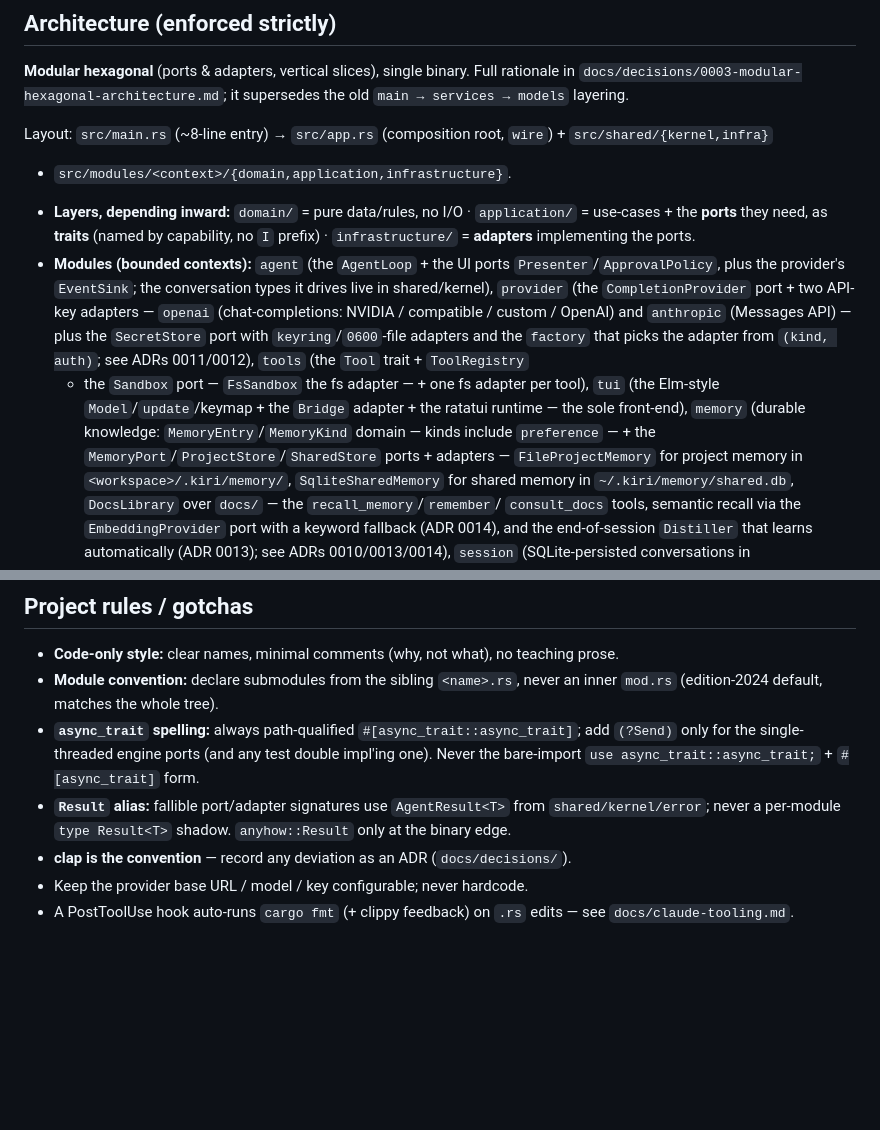
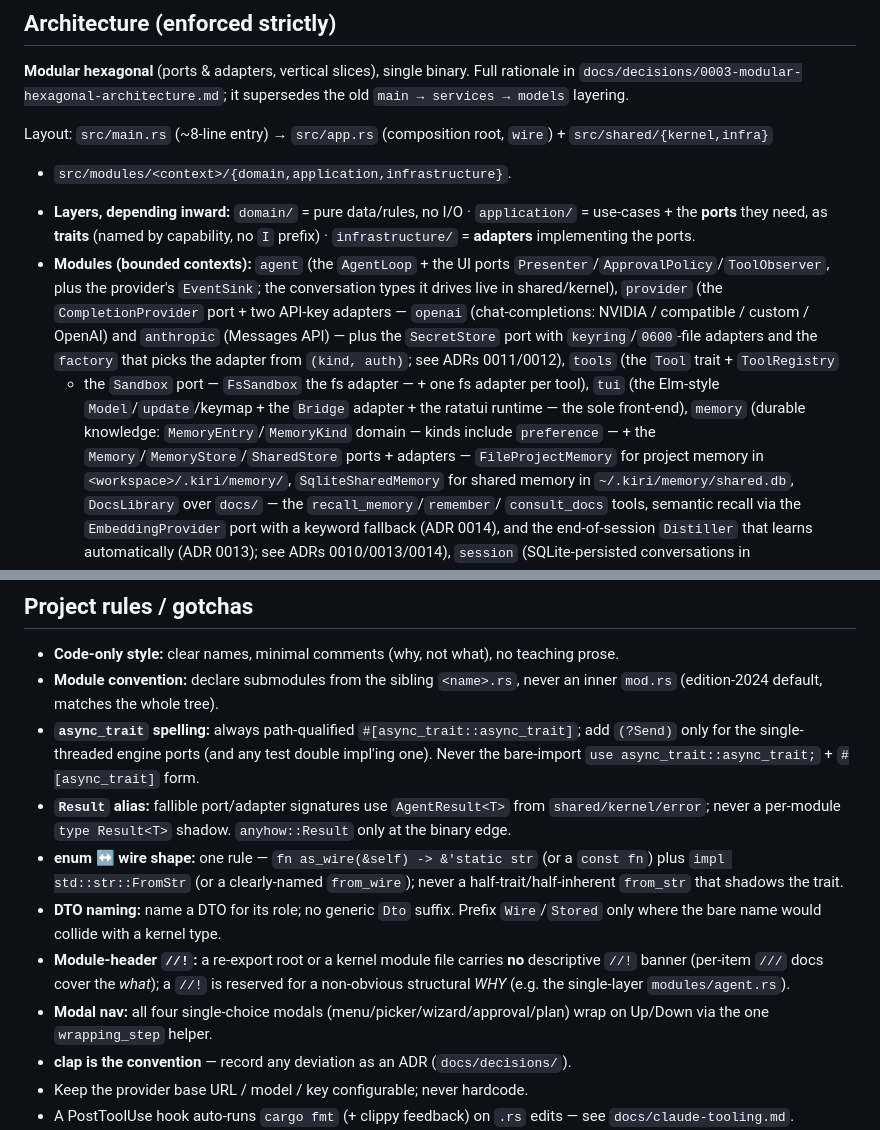
Before and after one commit to TheoOdawara/Kiri, a Markdown page: CLAUDE.md, 2 parts joined by grey strips. Drawn GitHub-style; blank space fills up the shorter version.

Commit message:
docs(wave-5): record the remaining conventions and the renamed memory ports in CLAUDE.md
Consolidate the Wave 5 convention notes the parallel module passes deferred: the enum<->wire shape,
DTO naming, and module-header rules; the all-modals-wrap nav rule; ToolObserver in the agent-port list;
and the Memory/MemoryStore port renames in the architecture section.

Co-Authored-By: Claude Opus 4.8 (1M context) <noreply@anthropic.com>

```diff
--- a/CLAUDE.md
+++ b/CLAUDE.md
@@ -39,14 +39,14 @@ Layout: `src/main.rs` (~8-line entry) → `src/app.rs` (composition root, `wire`
   **ports** they need, as **traits** (named by capability, no `I` prefix) · `infrastructure/` = **adapters**
   implementing the ports.
 - **Modules (bounded contexts):** `agent` (the `AgentLoop` + the UI
-  ports `Presenter`/`ApprovalPolicy`, plus the provider's `EventSink`; the conversation types it drives
-  live in shared/kernel), `provider` (the `CompletionProvider`
+  ports `Presenter`/`ApprovalPolicy`/`ToolObserver`, plus the provider's `EventSink`; the conversation
+  types it drives live in shared/kernel), `provider` (the `CompletionProvider`
   port + two API-key adapters — `openai` (chat-completions: NVIDIA / compatible / custom / OpenAI) and
   `anthropic` (Messages API) — plus the `SecretStore` port with `keyring`/`0600`-file adapters and the
   `factory` that picks the adapter from `(kind, auth)`; see ADRs 0011/0012), `tools` (the `Tool` trait + `ToolRegistry`
   + the `Sandbox` port — `FsSandbox` the fs adapter — + one fs adapter per tool), `tui` (the Elm-style `Model`/`update`/keymap + the `Bridge`
   adapter + the ratatui runtime — the sole front-end), `memory` (durable knowledge: `MemoryEntry`/`MemoryKind`
-  domain — kinds include `preference` — + the `MemoryPort`/`ProjectStore`/`SharedStore` ports + adapters —
+  domain — kinds include `preference` — + the `Memory`/`MemoryStore`/`SharedStore` ports + adapters —
   `FileProjectMemory` for project memory in `<workspace>/.kiri/memory/`, `SqliteSharedMemory` for shared
   memory in `~/.kiri/memory/shared.db`, `DocsLibrary` over `docs/` — the `recall_memory`/`remember`/
   `consult_docs` tools, semantic recall via the `EmbeddingProvider` port with a keyword fallback (ADR 0014),
@@ -129,6 +129,10 @@ that is surfaced is a failure you can fix; a swallowed one costs hours).
 - **Module convention:** declare submodules from the sibling `<name>.rs`, never an inner `mod.rs` (edition-2024 default, matches the whole tree).
 - **`async_trait` spelling:** always path-qualified `#[async_trait::async_trait]`; add `(?Send)` only for the single-threaded engine ports (and any test double impl'ing one). Never the bare-import `use async_trait::async_trait;` + `#[async_trait]` form.
 - **`Result` alias:** fallible port/adapter signatures use `AgentResult<T>` from `shared/kernel/error`; never a per-module `type Result<T>` shadow. `anyhow::Result` only at the binary edge.
+- **enum ↔ wire shape:** one rule — `fn as_wire(&self) -> &'static str` (or a `const fn`) plus `impl std::str::FromStr` (or a clearly-named `from_wire`); never a half-trait/half-inherent `from_str` that shadows the trait.
+- **DTO naming:** name a DTO for its role; no generic `Dto` suffix. Prefix `Wire`/`Stored` only where the bare name would collide with a kernel type.
+- **Module-header `//!`:** a re-export root or a kernel module file carries **no** descriptive `//!` banner (per-item `///` docs cover the *what*); a `//!` is reserved for a non-obvious structural *WHY* (e.g. the single-layer `modules/agent.rs`).
+- **Modal nav:** all four single-choice modals (menu/picker/wizard/approval/plan) wrap on Up/Down via the one `wrapping_step` helper.
 - **clap is the convention** — record any deviation as an ADR (`docs/decisions/`).
 - Keep the provider base URL / model / key configurable; never hardcode.
 - A PostToolUse hook auto-runs `cargo fmt` (+ clippy feedback) on `.rs` edits — see `docs/claude-tooling.md`.
```
